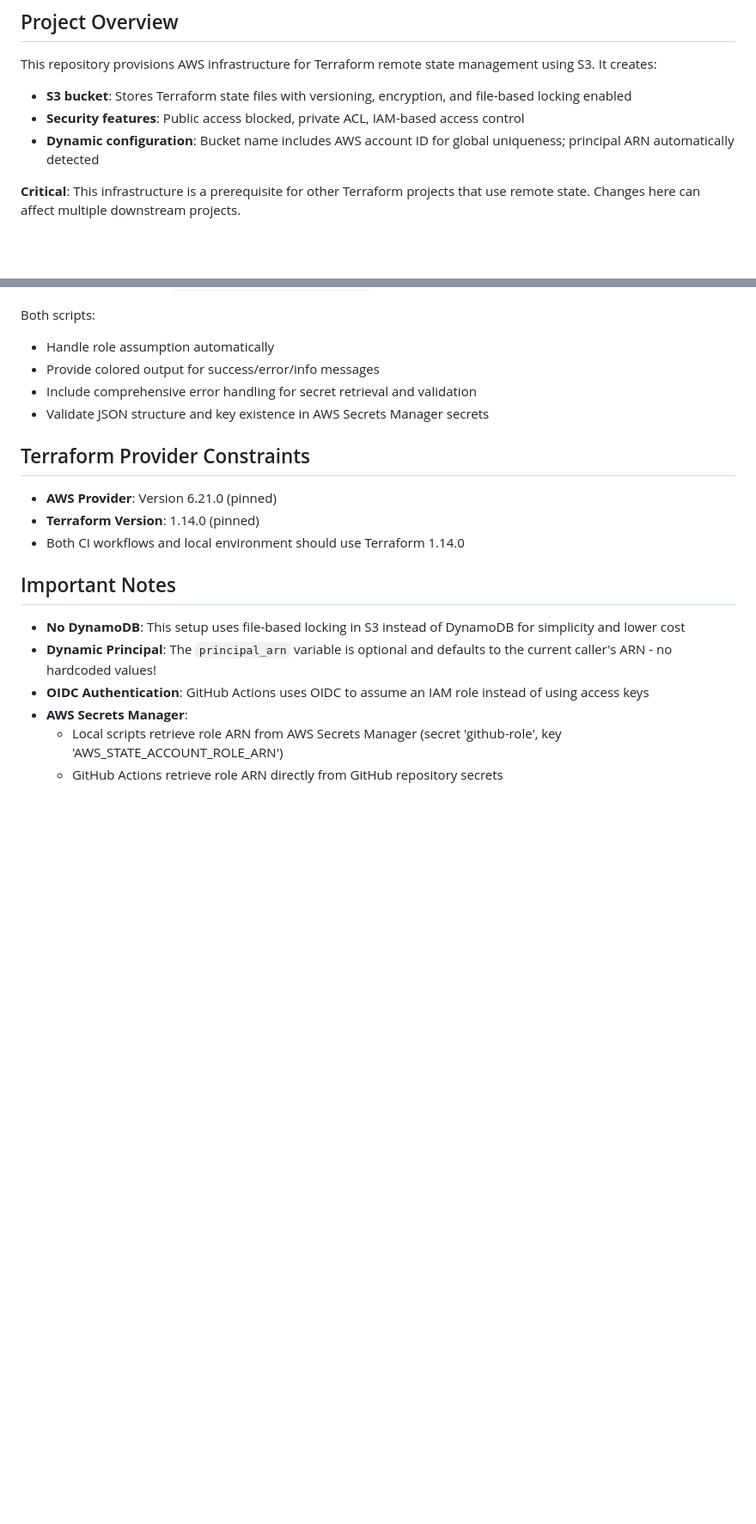
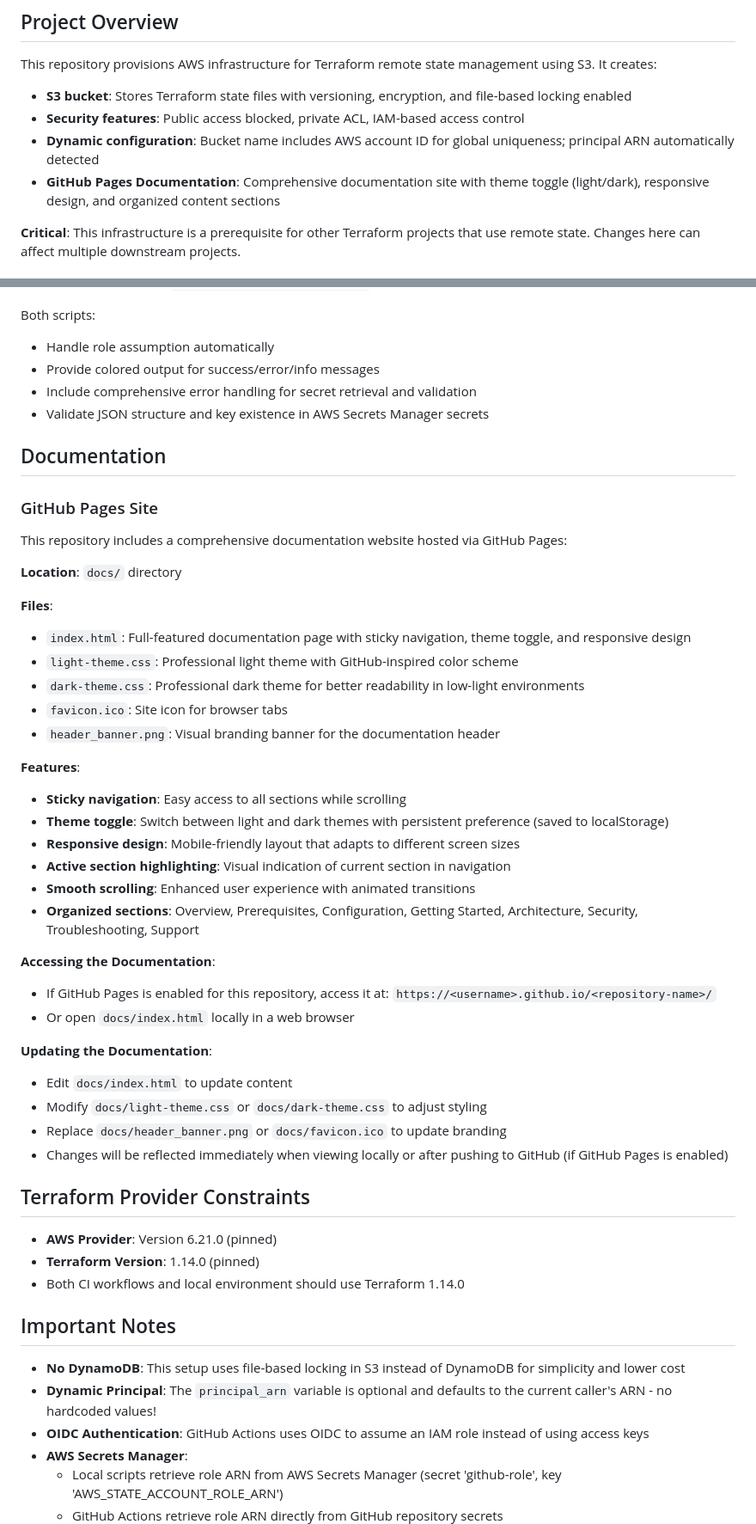
Before and after one commit to talorlik/tf_backend_state, a Markdown page: WARP.md, 2 parts joined by grey strips. Shown at 86% size. Drawn GitHub-style; blank space fills up the shorter version.

```diff
--- a/WARP.md
+++ b/WARP.md
@@ -8,6 +8,7 @@ This repository provisions AWS infrastructure for Terraform remote state managem
 - **S3 bucket**: Stores Terraform state files with versioning, encryption, and file-based locking enabled
 - **Security features**: Public access blocked, private ACL, IAM-based access control
 - **Dynamic configuration**: Bucket name includes AWS account ID for global uniqueness; principal ARN automatically detected
+- **GitHub Pages Documentation**: Comprehensive documentation site with theme toggle (light/dark), responsive design, and organized content sections
 
 **Critical**: This infrastructure is a prerequisite for other Terraform projects that use remote state. Changes here can affect multiple downstream projects.
 
@@ -261,6 +262,39 @@ Both scripts:
 - Include comprehensive error handling for secret retrieval and validation
 - Validate JSON structure and key existence in AWS Secrets Manager secrets
 
+## Documentation
+
+### GitHub Pages Site
+
+This repository includes a comprehensive documentation website hosted via GitHub Pages:
+
+**Location**: `docs/` directory
+
+**Files**:
+- `index.html`: Full-featured documentation page with sticky navigation, theme toggle, and responsive design
+- `light-theme.css`: Professional light theme with GitHub-inspired color scheme
+- `dark-theme.css`: Professional dark theme for better readability in low-light environments
+- `favicon.ico`: Site icon for browser tabs
+- `header_banner.png`: Visual branding banner for the documentation header
+
+**Features**:
+- **Sticky navigation**: Easy access to all sections while scrolling
+- **Theme toggle**: Switch between light and dark themes with persistent preference (saved to localStorage)
+- **Responsive design**: Mobile-friendly layout that adapts to different screen sizes
+- **Active section highlighting**: Visual indication of current section in navigation
+- **Smooth scrolling**: Enhanced user experience with animated transitions
+- **Organized sections**: Overview, Prerequisites, Configuration, Getting Started, Architecture, Security, Troubleshooting, Support
+
+**Accessing the Documentation**:
+- If GitHub Pages is enabled for this repository, access it at: `https://<username>.github.io/<repository-name>/`
+- Or open `docs/index.html` locally in a web browser
+
+**Updating the Documentation**:
+- Edit `docs/index.html` to update content
+- Modify `docs/light-theme.css` or `docs/dark-theme.css` to adjust styling
+- Replace `docs/header_banner.png` or `docs/favicon.ico` to update branding
+- Changes will be reflected immediately when viewing locally or after pushing to GitHub (if GitHub Pages is enabled)
+
 ## Terraform Provider Constraints
 
 - **AWS Provider**: Version 6.21.0 (pinned)
```
